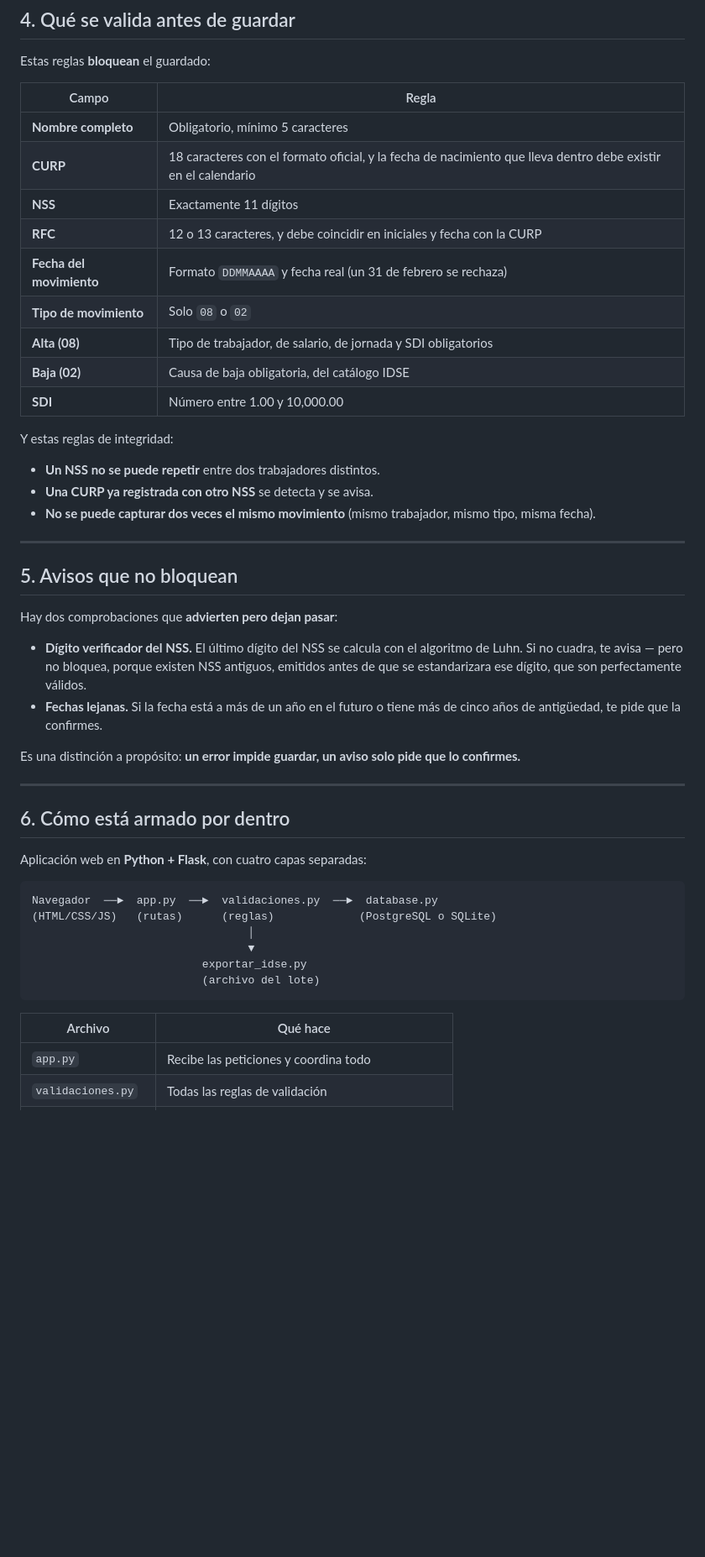
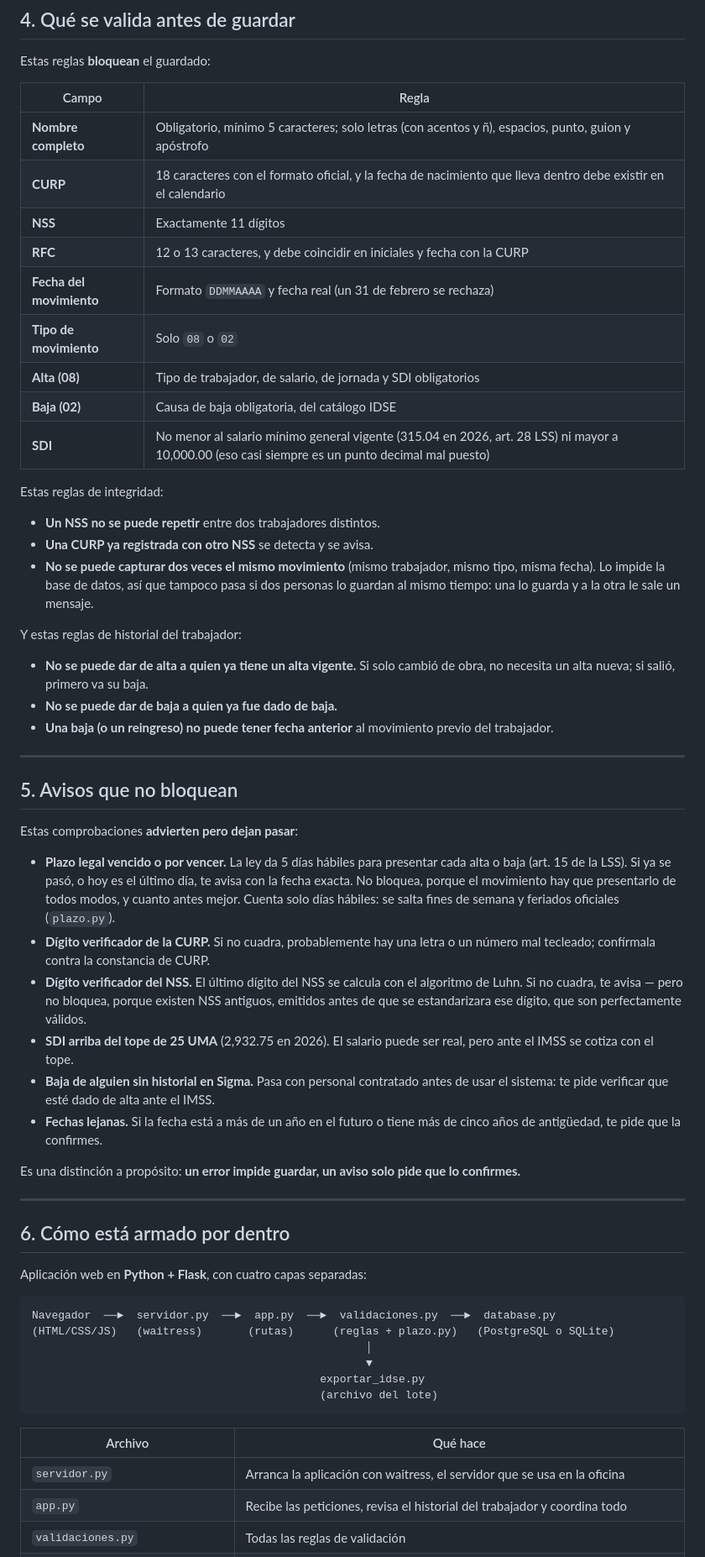
Before and after one commit to rkiverr/sigma-imss, a Markdown page: instrucciones/Instrucciones.md, the part around one of its changes. Shown at 84% size. GitHub-like rendering; blank space fills up the shorter version.

````diff
--- a/instrucciones/Instrucciones.md
+++ b/instrucciones/Instrucciones.md
@@ -141,7 +150,7 @@ Estas reglas **bloquean** el guardado:
 
 | Campo | Regla |
 |---|---|
-| **Nombre completo** | Obligatorio, mínimo 5 caracteres |
+| **Nombre completo** | Obligatorio, mínimo 5 caracteres; solo letras (con acentos y ñ), espacios, punto, guion y apóstrofo |
 | **CURP** | 18 caracteres con el formato oficial, y la fecha de nacimiento que lleva dentro debe existir en el calendario |
 | **NSS** | Exactamente 11 dígitos |
 | **RFC** | 12 o 13 caracteres, y debe coincidir en iniciales y fecha con la CURP |
@@ -149,25 +158,46 @@ Estas reglas **bloquean** el guardado:
 | **Tipo de movimiento** | Solo `08` o `02` |
 | **Alta (08)** | Tipo de trabajador, de salario, de jornada y SDI obligatorios |
 | **Baja (02)** | Causa de baja obligatoria, del catálogo IDSE |
-| **SDI** | Número entre 1.00 y 10,000.00 |
+| **SDI** | No menor al salario mínimo general vigente (315.04 en 2026, art. 28 LSS) ni mayor a 10,000.00 (eso casi siempre es un punto decimal mal puesto) |
 
-Y estas reglas de integridad:
+Estas reglas de integridad:
 
 - **Un NSS no se puede repetir** entre dos trabajadores distintos.
 - **Una CURP ya registrada con otro NSS** se detecta y se avisa.
 - **No se puede capturar dos veces el mismo movimiento** (mismo trabajador,
-  mismo tipo, misma fecha).
+  mismo tipo, misma fecha). Lo impide la base de datos, así que tampoco pasa si
+  dos personas lo guardan al mismo tiempo: una lo guarda y a la otra le sale un
+  mensaje.
+
+Y estas reglas de historial del trabajador:
+
+- **No se puede dar de alta a quien ya tiene un alta vigente.** Si solo cambió
+  de obra, no necesita un alta nueva; si salió, primero va su baja.
+- **No se puede dar de baja a quien ya fue dado de baja.**
+- **Una baja (o un reingreso) no puede tener fecha anterior** al movimiento
+  previo del trabajador.
 
 ---
 
 ## 5. Avisos que no bloquean
 
-Hay dos comprobaciones que **advierten pero dejan pasar**:
+Estas comprobaciones **advierten pero dejan pasar**:
 
+- **Plazo legal vencido o por vencer.** La ley da 5 días hábiles para presentar
+  cada alta o baja (art. 15 de la LSS). Si ya se pasó, o hoy es el último día,
+  te avisa con la fecha exacta. No bloquea, porque el movimiento hay que
+  presentarlo de todos modos, y cuanto antes mejor. Cuenta solo días hábiles:
+  se salta fines de semana y feriados oficiales (`plazo.py`).
+- **Dígito verificador de la CURP.** Si no cuadra, probablemente hay una letra o
+  un número mal tecleado; confírmala contra la constancia de CURP.
 - **Dígito verificador del NSS.** El último dígito del NSS se calcula con el
   algoritmo de Luhn. Si no cuadra, te avisa — pero no bloquea, porque existen
   NSS antiguos, emitidos antes de que se estandarizara ese dígito, que son
   perfectamente válidos.
+- **SDI arriba del tope de 25 UMA** (2,932.75 en 2026). El salario puede ser
+  real, pero ante el IMSS se cotiza con el tope.
+- **Baja de alguien sin historial en Sigma.** Pasa con personal contratado
+  antes de usar el sistema: te pide verificar que esté dado de alta ante el IMSS.
 - **Fechas lejanas.** Si la fecha está a más de un año en el futuro o tiene más
   de cinco años de antigüedad, te pide que la confirmes.
 
@@ -181,15 +211,16 @@ lo confirmes.**
 Aplicación web en **Python + Flask**, con cuatro capas separadas:
 
 ```
-Navegador  ──►  app.py  ──►  validaciones.py  ──►  database.py
-(HTML/CSS/JS)   (rutas)      (reglas)             (PostgreSQL o SQLite)
-                                 │
-                                 ▼
-                          exportar_idse.py
-                          (archivo del lote)
+Navegador  ──►  servidor.py  ──►  app.py  ──►  validaciones.py  ──►  database.py
+(HTML/CSS/JS)   (waitress)       (rutas)      (reglas + plazo.py)   (PostgreSQL o SQLite)
+                                                   │
+                                                   ▼
+                                            exportar_idse.py
+                                            (archivo del lote)
 ```
 
 | Archivo | Qué hace |
 |---|---|
-| `app.py` | Recibe las peticiones y coordina todo |
+| `servidor.py` | Arranca la aplicación con waitress, el servidor que se usa en la oficina |
+| `app.py` | Recibe las peticiones, revisa el historial del trabajador y coordina todo |
 | `validaciones.py` | Todas las reglas de validación |
````
Also changed, not shown: other parts of instrucciones/Instrucciones.md (+25 -4 lines).
